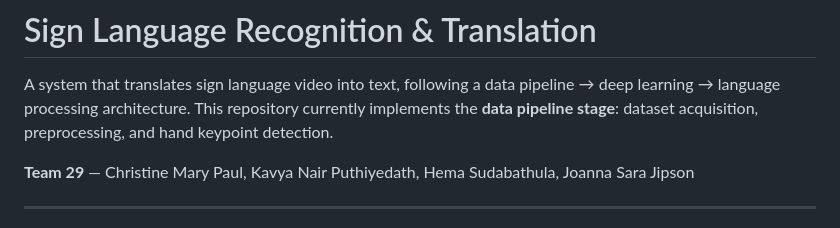
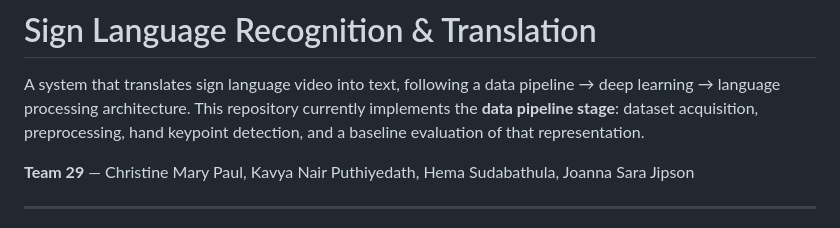
Before and after one commit to Aedo119/SignVision-Sign-Language-Translation, a Markdown page: README.md, the part around one of its changes. GitHub-like rendering.

```diff
--- a/README.md
+++ b/README.md
@@ -2,8 +2,8 @@
 
 A system that translates sign language video into text, following a data pipeline →
 deep learning → language processing architecture. This repository currently
-implements the **data pipeline stage**: dataset acquisition, preprocessing, and
-hand keypoint detection.
+implements the **data pipeline stage**: dataset acquisition, preprocessing,
+hand keypoint detection, and a baseline evaluation of that representation.
 
 **Team 29** — Christine Mary Paul, Kavya Nair Puthiyedath, Hema Sudabathula, Joanna Sara Jipson
 
```
Also changed, not shown: other parts of README.md (+79 -28 lines).
